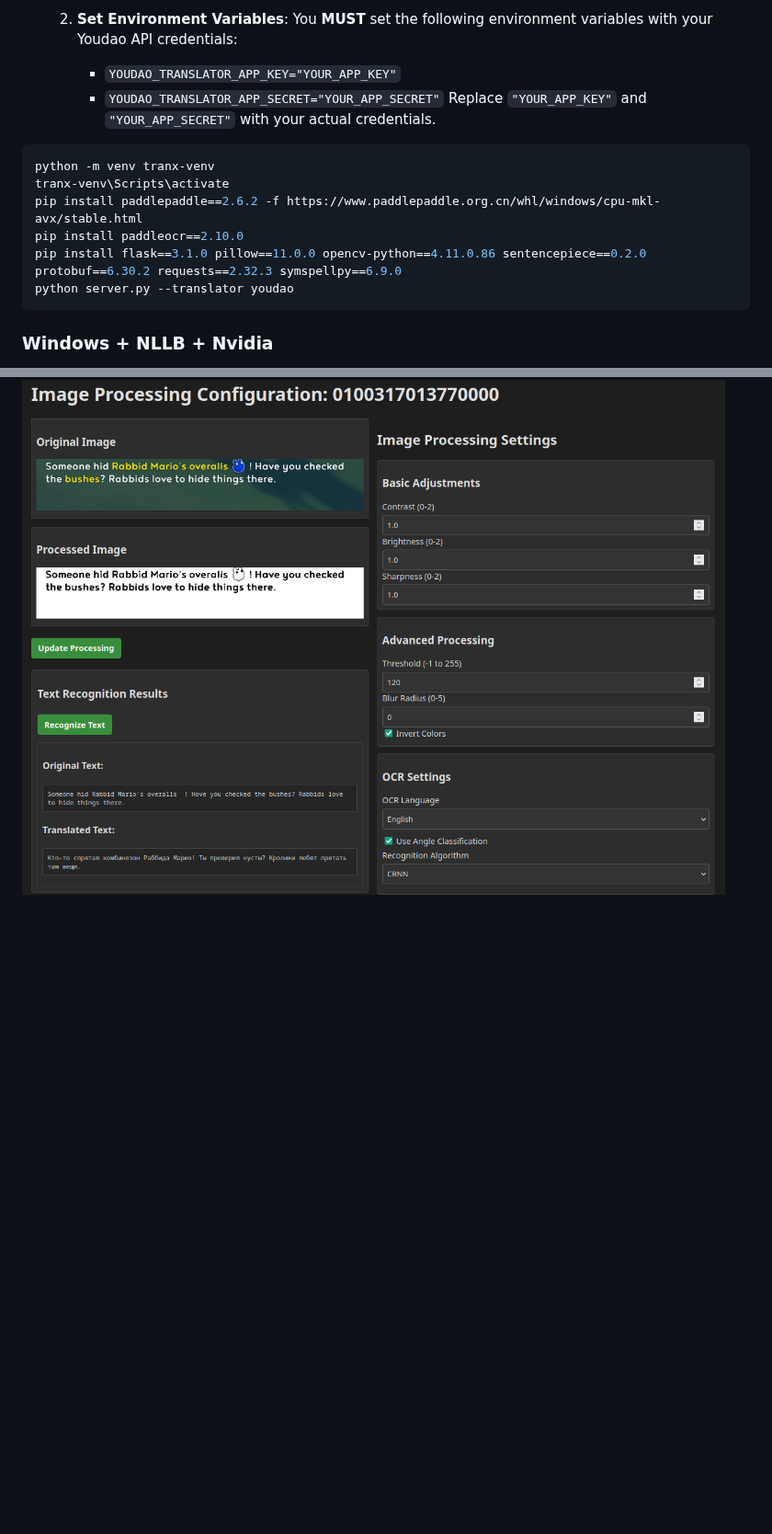
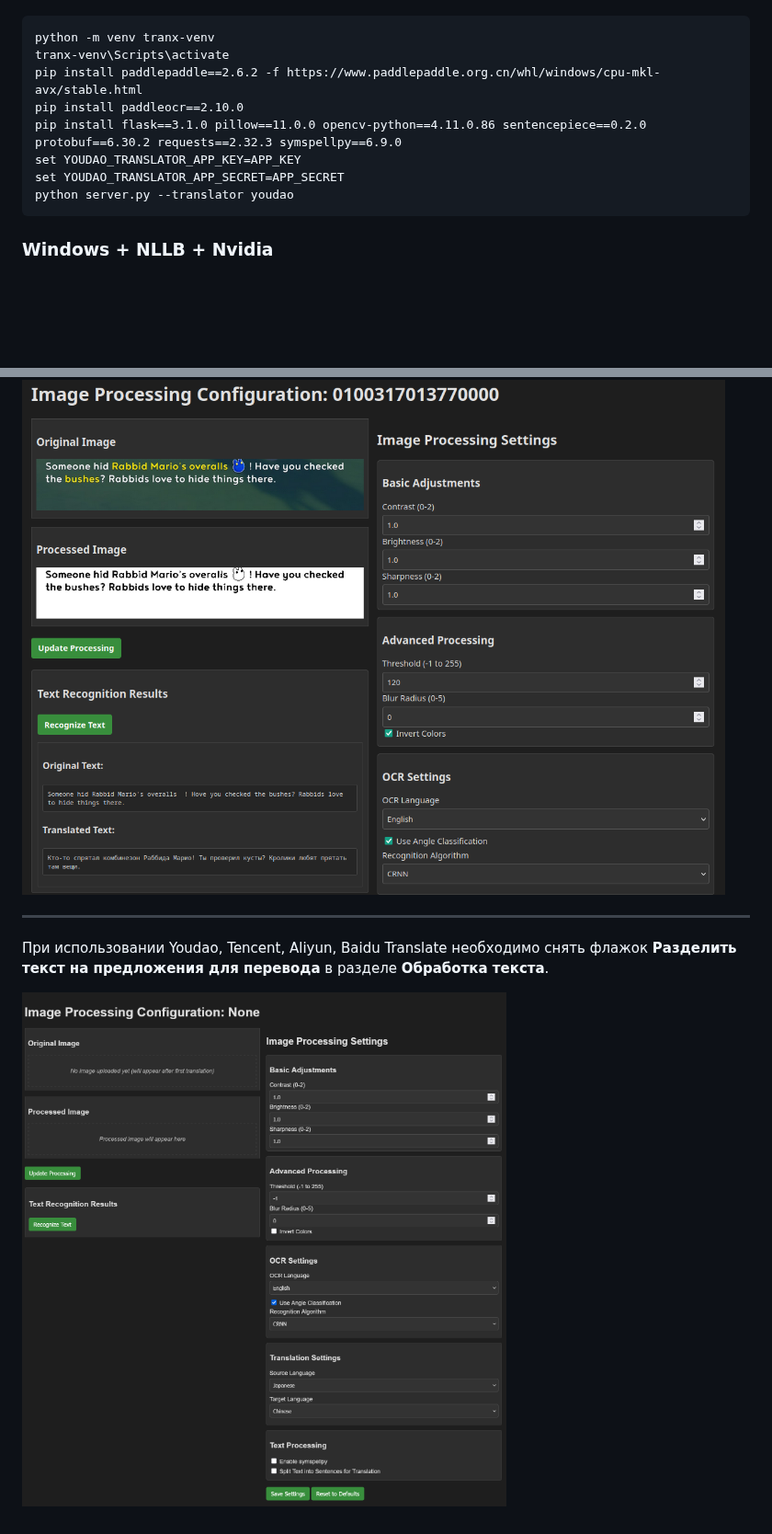
Before and after one commit to kawaii-flesh/TraNX-Server, a Markdown page: README.md, 2 parts joined by grey strips. Shown at 92% size. Drawn GitHub-style; blank space fills up the shorter version.

````diff
--- a/README.md
+++ b/README.md
@@ -98,16 +82,12 @@ python server.py --translator tencent
 
-  2.  **Set Environment Variables**:
-      You **MUST** set the following environment variables with your Youdao API credentials:
-      - `YOUDAO_TRANSLATOR_APP_KEY="YOUR_APP_KEY"`
-      - `YOUDAO_TRANSLATOR_APP_SECRET="YOUR_APP_SECRET"`
-      Replace `"YOUR_APP_KEY"` and `"YOUR_APP_SECRET"` with your actual credentials.
-
-```powershell
+```cmd
 python -m venv tranx-venv
 tranx-venv\Scripts\activate
 pip install paddlepaddle==2.6.2 -f https://www.paddlepaddle.org.cn/whl/windows/cpu-mkl-avx/stable.html
 pip install paddleocr==2.10.0
 pip install flask==3.1.0 pillow==11.0.0 opencv-python==4.11.0.86 sentencepiece==0.2.0 protobuf==6.30.2 requests==2.32.3 symspellpy==6.9.0
+set YOUDAO_TRANSLATOR_APP_KEY=APP_KEY
+set YOUDAO_TRANSLATOR_APP_SECRET=APP_SECRET
 python server.py --translator youdao
 ```
 
@@ -158,3 +138,8 @@ python server.py --translator nllb
 После первого запроса `TraNX` будет создан конфигурационный файл для конкретного тайтла, а также скрин — на примере которого можно настроить обработку изображения
 
 ![WEB-Configurator](/screenshots/web-config.png)
+
+----------------------------------------------------
+При использовании Youdao, Tencent, Aliyun, Baidu Translate необходимо снять флажок **Разделить текст на предложения для перевода** в разделе **Обработка текста**.
+
+![WEB-Configurator](/screenshots/web-config2.png)
````
Also changed, not shown: other parts of README.md (+17 -33 lines).
